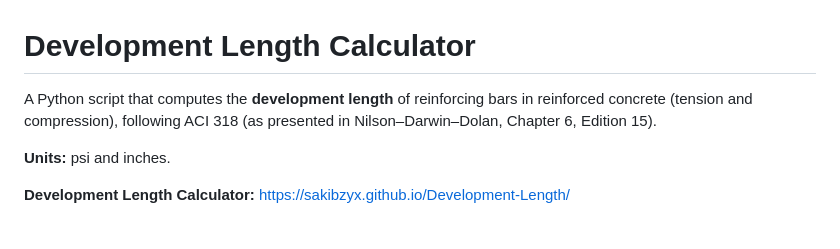
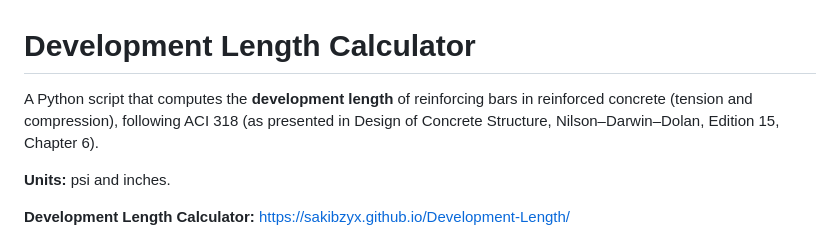
Before and after one commit to sakibzyx/Development-Length, a Markdown page: README.md, the part around the change. Rendered like a GitHub page.

Commit message:
Update reference in README for development length

```diff
--- a/README.md
+++ b/README.md
@@ -1,6 +1,6 @@
 # Development Length Calculator
 
-A Python script that computes the **development length** of reinforcing bars in reinforced concrete (tension and compression), following ACI 318 (as presented in Nilson–Darwin–Dolan, Chapter 6, Edition 15).
+A Python script that computes the **development length** of reinforcing bars in reinforced concrete (tension and compression), following ACI 318 (as presented in Design of Concrete Structure, Nilson–Darwin–Dolan, Edition 15, Chapter 6).
 
 **Units:** psi and inches.
 
```
